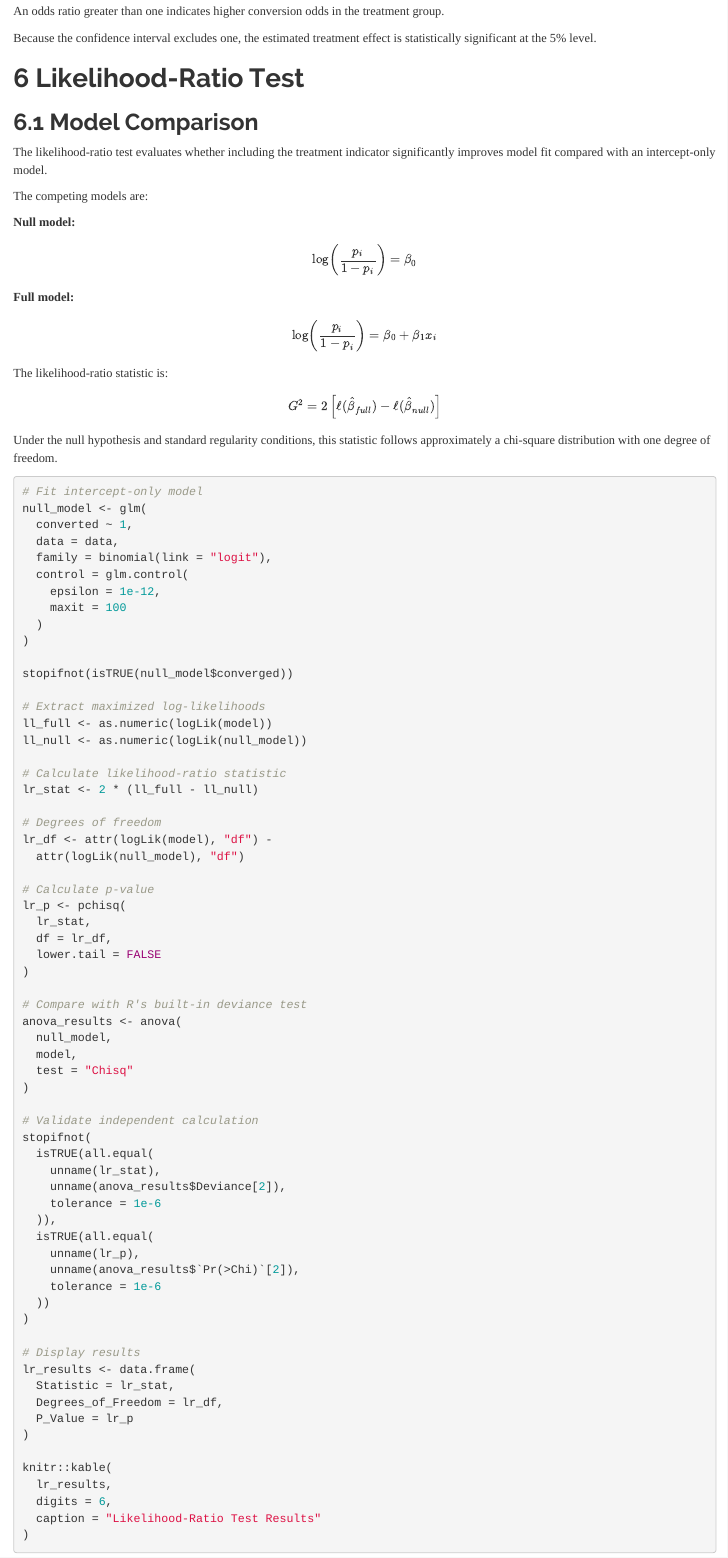
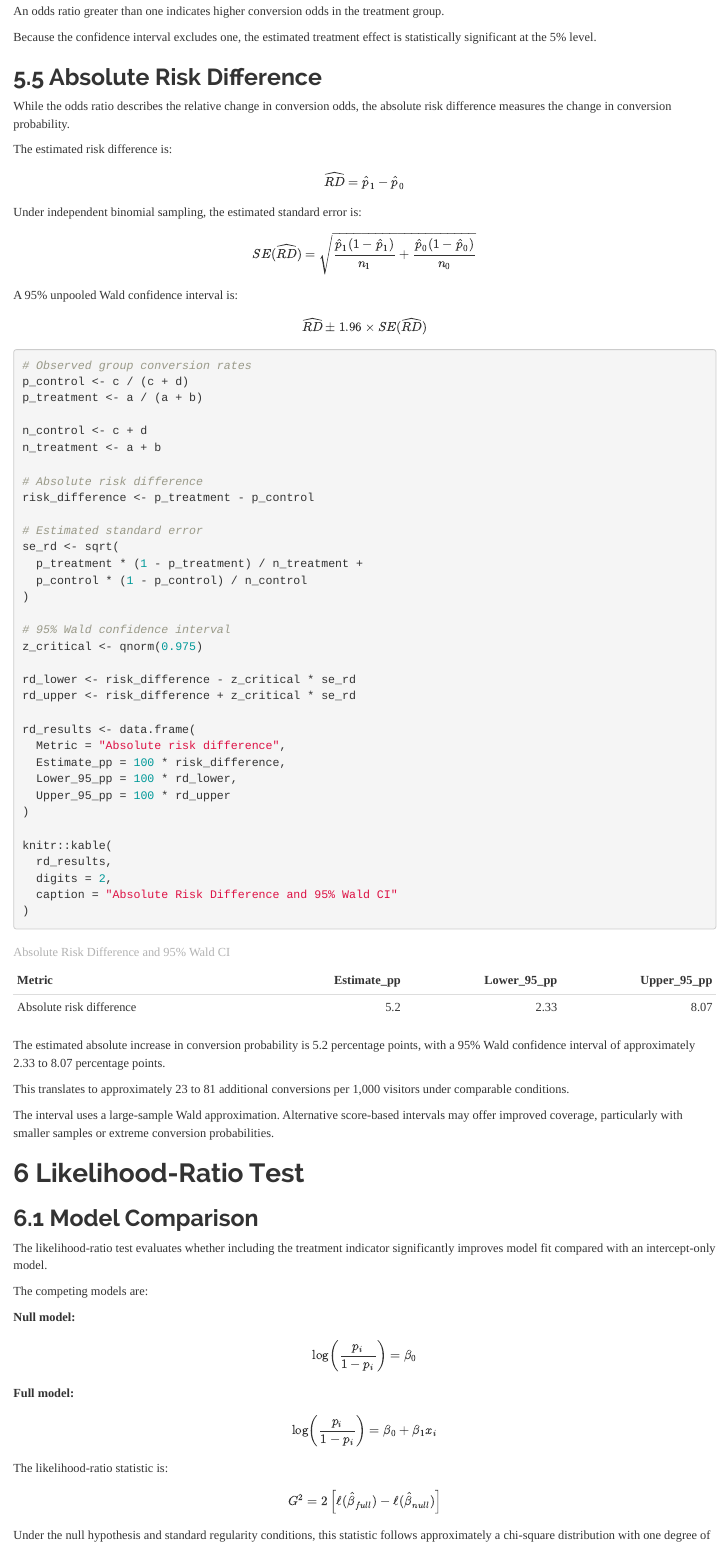
Before and after one commit to sal-tedder/logistic-regression-validation, an R Markdown document (reports/statistical_analysis.Rmd): the page in a window 1100 px wide, from 9880 px down before the commit and from 9900 px down after it, so that both start at the same text. The pictures show the output file reports/statistical_analysis.html that the author committed with the source, opened offline.

Commit message:
Add absolute risk difference confidence interval

````diff
--- a/reports/statistical_analysis.Rmd
+++ b/reports/statistical_analysis.Rmd
@@ -513,6 +513,85 @@ the estimated treatment effect is statistically
 significant at the 5% level.
 
 
+## Absolute Risk Difference
+
+While the odds ratio describes the relative change in
+conversion odds, the absolute risk difference measures
+the change in conversion probability.
+
+The estimated risk difference is:
+
+$$
+\widehat{RD} = \hat{p}_1 - \hat{p}_0
+$$
+
+Under independent binomial sampling, the estimated
+standard error is:
+
+$$
+SE(\widehat{RD}) =
+\sqrt{
+\frac{\hat{p}_1(1-\hat{p}_1)}{n_1}
++
+\frac{\hat{p}_0(1-\hat{p}_0)}{n_0}
+}
+$$
+
+A 95% unpooled Wald confidence interval is:
+
+$$
+\widehat{RD} \pm 1.96 \times SE(\widehat{RD})
+$$
+
+```{r risk-difference}
+# Observed group conversion rates
+p_control <- c / (c + d)
+p_treatment <- a / (a + b)
+
+n_control <- c + d
+n_treatment <- a + b
+
+# Absolute risk difference
+risk_difference <- p_treatment - p_control
+
+# Estimated standard error
+se_rd <- sqrt(
+  p_treatment * (1 - p_treatment) / n_treatment +
+  p_control * (1 - p_control) / n_control
+)
+
+# 95% Wald confidence interval
+z_critical <- qnorm(0.975)
+
+rd_lower <- risk_difference - z_critical * se_rd
+rd_upper <- risk_difference + z_critical * se_rd
+
+rd_results <- data.frame(
+  Metric = "Absolute risk difference",
+  Estimate_pp = 100 * risk_difference,
+  Lower_95_pp = 100 * rd_lower,
+  Upper_95_pp = 100 * rd_upper
+)
+
+knitr::kable(
+  rd_results,
+  digits = 2,
+  caption = "Absolute Risk Difference and 95% Wald CI"
+)
+```
+
+The estimated absolute increase in conversion probability
+is 5.2 percentage points, with a 95% Wald confidence
+interval of approximately 2.33 to 8.07 percentage points.
+
+This translates to approximately 23 to 81 additional
+conversions per 1,000 visitors under comparable conditions.
+
+The interval uses a large-sample Wald approximation.
+Alternative score-based intervals may offer improved
+coverage, particularly with smaller samples or
+extreme conversion probabilities.
+
 # Likelihood-Ratio Test
 
 ## Model Comparison
````
Also changed, not shown: R/03_validate_model.R (+27 -0 lines), README.md, reports/statistical_analysis.html, 1 other file.
